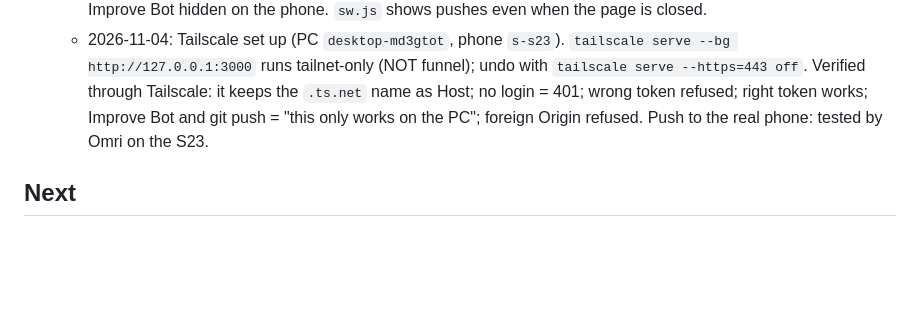
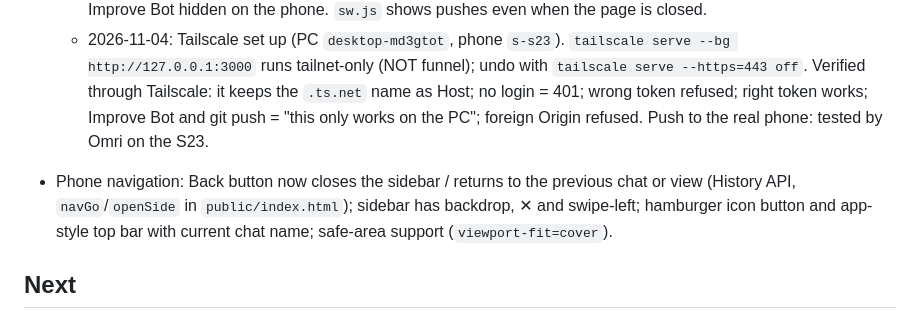
Before and after one commit to omriyaacobi/FirstAttemptAssistant, a Markdown page: PROGRESS.md, the part around the change. GitHub-like rendering; blank space fills up the shorter version.

Commit message:
Notes: phone navigation
Co-Authored-By: Claude Sonnet 5.5 <noreply@anthropic.com>

```diff
--- a/PROGRESS.md
+++ b/PROGRESS.md
@@ -76,6 +76,8 @@
   - Page: login screen on the phone, "Turn on notifications" subscribes to push, then becomes "Test notification"; Improve Bot hidden on the phone. `sw.js` shows pushes even when the page is closed.
   - 2026-11-04: Tailscale set up (PC `desktop-md3gtot`, phone `s-s23`). `tailscale serve --bg http://127.0.0.1:3000` runs tailnet-only (NOT funnel); undo with `tailscale serve --https=443 off`. Verified through Tailscale: it keeps the `.ts.net` name as Host; no login = 401; wrong token refused; right token works; Improve Bot and git push = "this only works on the PC"; foreign Origin refused. Push to the real phone: tested by Omri on the S23.
 
+- Phone navigation: Back button now closes the sidebar / returns to the previous chat or view (History API, `navGo`/`openSide` in `public/index.html`); sidebar has backdrop, ✕ and swipe-left; hamburger icon button and app-style top bar with current chat name; safe-area support (`viewport-fit=cover`).
+
 ## Next
 5. Fix the Calendar idea: check whether agy can actually read Google Calendar (MCP server / extension?). Right now the "google" rule only picks a Gemini model.
 6. Routing v3 ideas: (quota check done in step 11) tune the keyword rules from real use (e.g. "design" always means hard); maybe a small model as router; log each run (model, time) to a file to see where quota goes.
```
